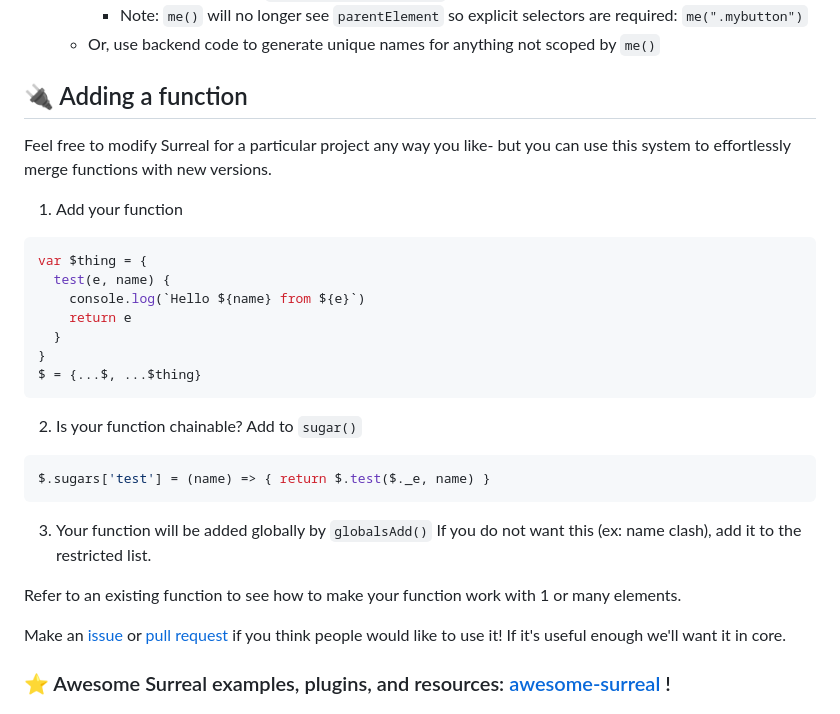
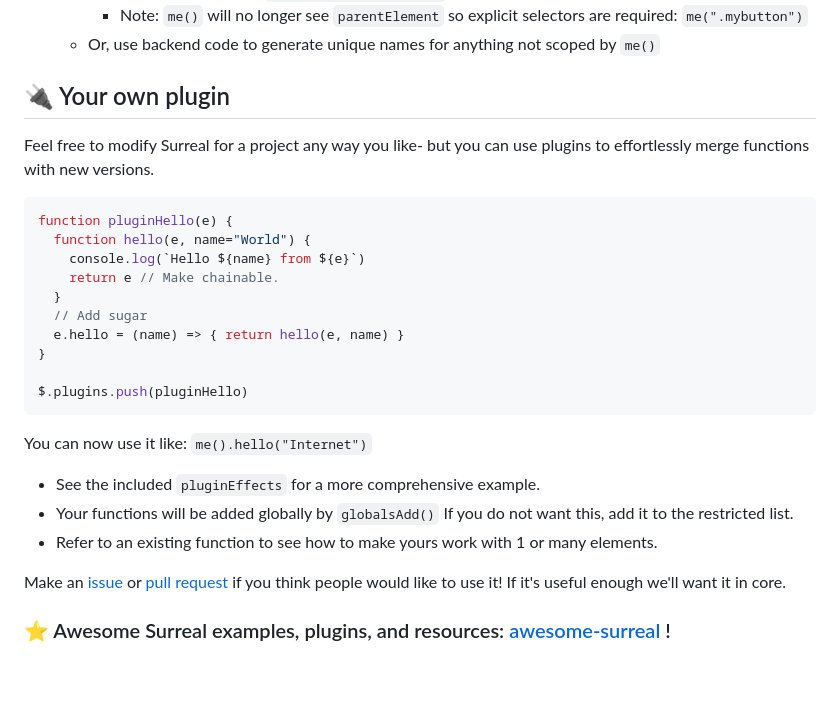
Before and after one commit to gnat/surreal, a Markdown page: README.md, the part around the change. Rendered like a GitHub page; blank space fills up the shorter version.

Commit message:
New plugin system docs.

````diff
--- a/README.md
+++ b/README.md
@@ -326,27 +326,28 @@ Append / Prepend elements.
     * Note: `me()` will no longer see `parentElement` so explicit selectors are required: `me(".mybutton")`
   * Or, use backend code to generate unique names for anything not scoped by `me()`
 
-## <a name="plugins"></a>🔌 Adding a function
+## <a name="plugins"></a>🔌 Your own plugin
 
-Feel free to modify Surreal for a particular project any way you like- but you can use this system to effortlessly merge functions with new versions.
+Feel free to modify Surreal for a project any way you like- but you can use plugins to effortlessly merge functions with new versions.
 
-1. Add your function
- ```javascript
- var $thing = {
-   test(e, name) {
-     console.log(`Hello ${name} from ${e}`)
-     return e
-   }
- }
- $ = {...$, ...$thing}
- ```
-2. Is your function chainable? Add to `sugar()`
- ```javascript
- $.sugars['test'] = (name) => { return $.test($._e, name) }
- ```
-3. Your function will be added globally by `globalsAdd()` If you do not want this (ex: name clash), add it to the restricted list.
+```javascript
+function pluginHello(e) {
+  function hello(e, name="World") {
+    console.log(`Hello ${name} from ${e}`)
+    return e // Make chainable.
+  }
+  // Add sugar
+  e.hello = (name) => { return hello(e, name) }
+}
 
-Refer to an existing function to see how to make your function work with 1 or many elements.
+$.plugins.push(pluginHello)
+```
+
+You can now use it like: `me().hello("Internet")`
+
+* See the included `pluginEffects` for a more comprehensive example.
+* Your functions will be added globally by `globalsAdd()` If you do not want this, add it to the restricted list.
+* Refer to an existing function to see how to make yours work with 1 or many elements.
 
 Make an [issue](https://github.com/gnat/surreal/issues) or [pull request](https://github.com/gnat/surreal/pulls) if you think people would like to use it! If it's useful enough we'll want it in core.
 
````
